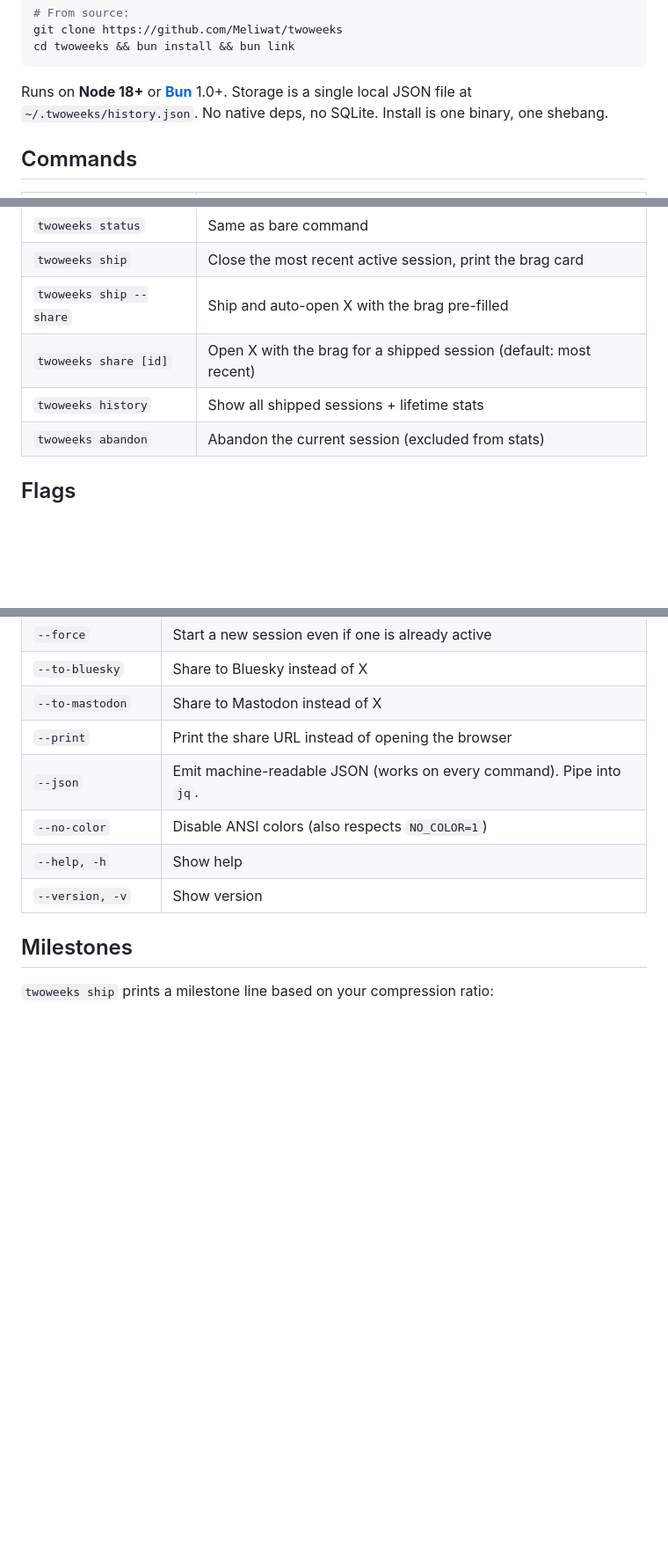
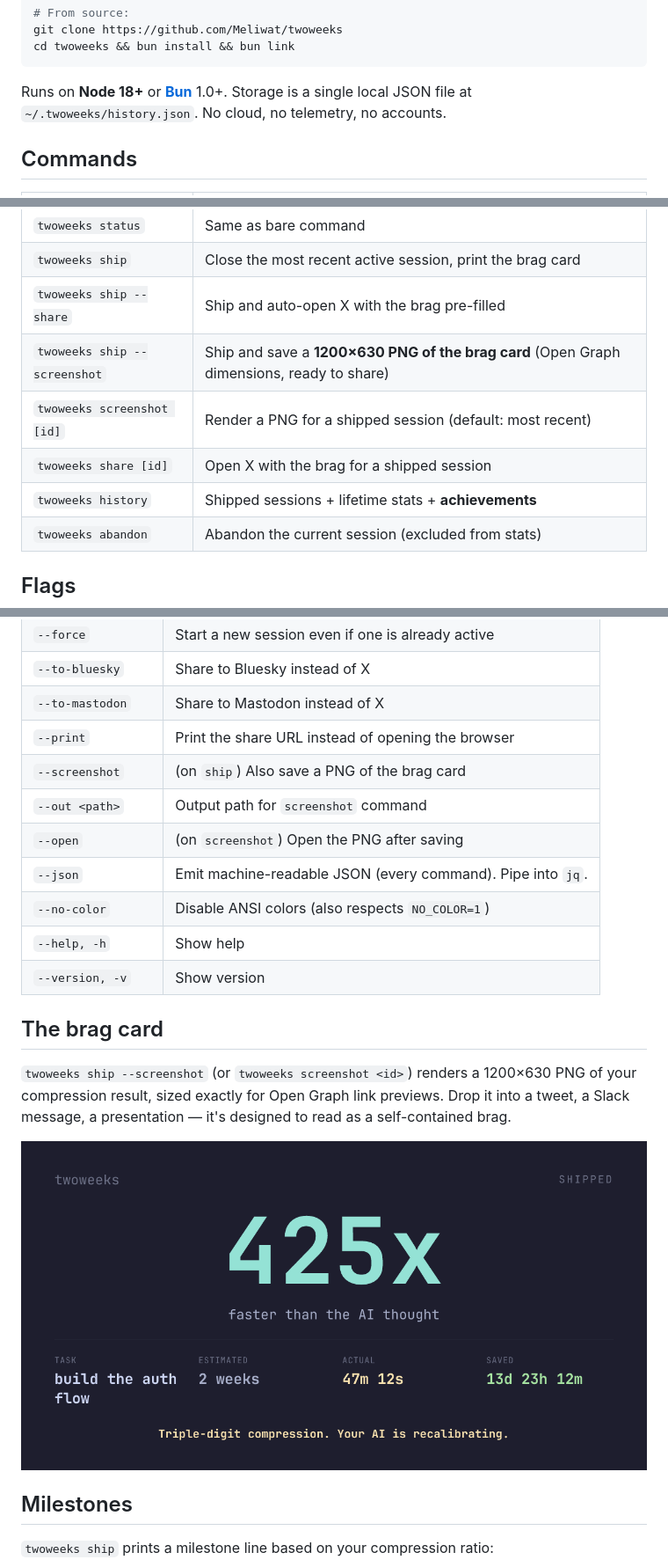
Before and after one commit to Meliwat/twoweeks, a Markdown page: README.md, 3 parts joined by grey strips. Shown: that part at 88% size. Rendered like a GitHub page; pictures changed too: assets/social-preview.png (added); blank space fills up the shorter version.

````diff
--- a/README.md
+++ b/README.md
@@ -53,7 +55,7 @@ git clone https://github.com/Meliwat/twoweeks
 cd twoweeks && bun install && bun link
 ```
 
-Runs on **Node 18+** or **[Bun](https://bun.sh)** 1.0+. Storage is a single local JSON file at `~/.twoweeks/history.json`. No native deps, no SQLite. Install is one binary, one shebang.
+Runs on **Node 18+** or **[Bun](https://bun.sh)** 1.0+. Storage is a single local JSON file at `~/.twoweeks/history.json`. No cloud, no telemetry, no accounts.
 
 ## Commands
 
@@ -64,8 +66,10 @@ Runs on **Node 18+** or **[Bun](https://bun.sh)** 1.0+. Storage is a single loca
 | `twoweeks status` | Same as bare command |
 | `twoweeks ship` | Close the most recent active session, print the brag card |
 | `twoweeks ship --share` | Ship and auto-open X with the brag pre-filled |
-| `twoweeks share [id]` | Open X with the brag for a shipped session (default: most recent) |
-| `twoweeks history` | Show all shipped sessions + lifetime stats |
+| `twoweeks ship --screenshot` | Ship and save a **1200×630 PNG of the brag card** (Open Graph dimensions, ready to share) |
+| `twoweeks screenshot [id]` | Render a PNG for a shipped session (default: most recent) |
+| `twoweeks share [id]` | Open X with the brag for a shipped session |
+| `twoweeks history` | Shipped sessions + lifetime stats + **achievements** |
 | `twoweeks abandon` | Abandon the current session (excluded from stats) |
 
 ## Flags
@@ -77,10 +81,19 @@ Runs on **Node 18+** or **[Bun](https://bun.sh)** 1.0+. Storage is a single loca
 | `--to-bluesky` | Share to Bluesky instead of X |
 | `--to-mastodon` | Share to Mastodon instead of X |
 | `--print` | Print the share URL instead of opening the browser |
-| `--json` | Emit machine-readable JSON (works on every command). Pipe into `jq`. |
+| `--screenshot` | (on `ship`) Also save a PNG of the brag card |
+| `--out <path>` | Output path for `screenshot` command |
+| `--open` | (on `screenshot`) Open the PNG after saving |
+| `--json` | Emit machine-readable JSON (every command). Pipe into `jq`. |
 | `--no-color` | Disable ANSI colors (also respects `NO_COLOR=1`) |
 | `--help, -h` | Show help |
 | `--version, -v` | Show version |
+
+## The brag card
+
+`twoweeks ship --screenshot` (or `twoweeks screenshot <id>`) renders a 1200×630 PNG of your compression result, sized exactly for Open Graph link previews. Drop it into a tweet, a Slack message, a presentation — it's designed to read as a self-contained brag.
+
+![sample brag card](assets/social-preview.png)
 
 ## Milestones
 
````
Also changed, not shown: other parts of README.md (+20 -9 lines), AUTOPILOT_RUN.md (+31 -0 lines), 10 other files.
